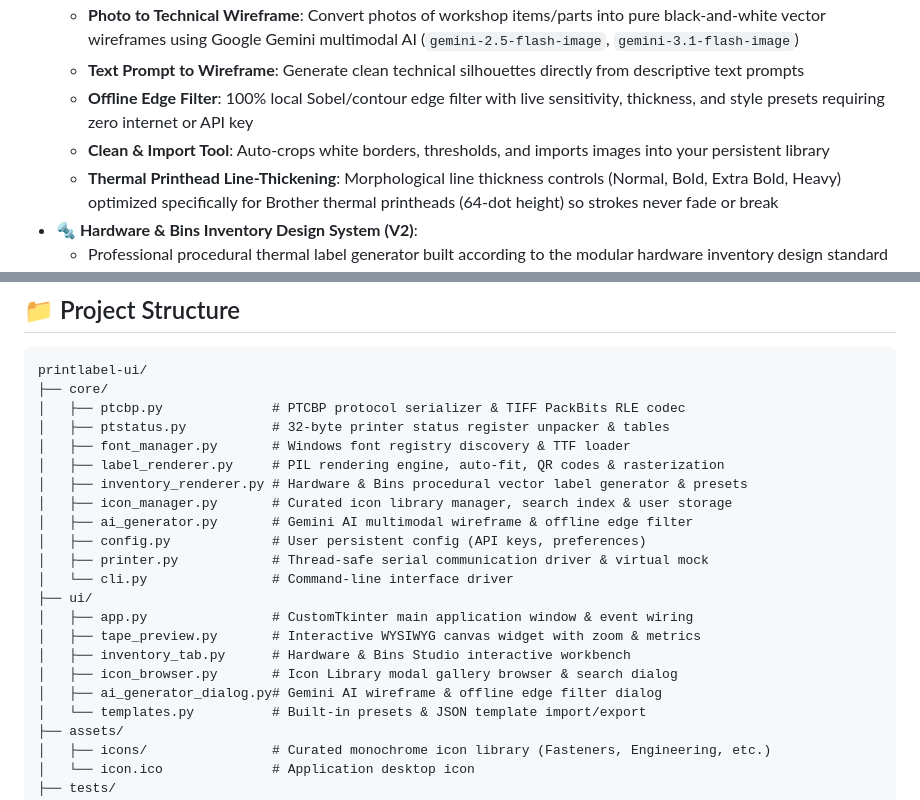
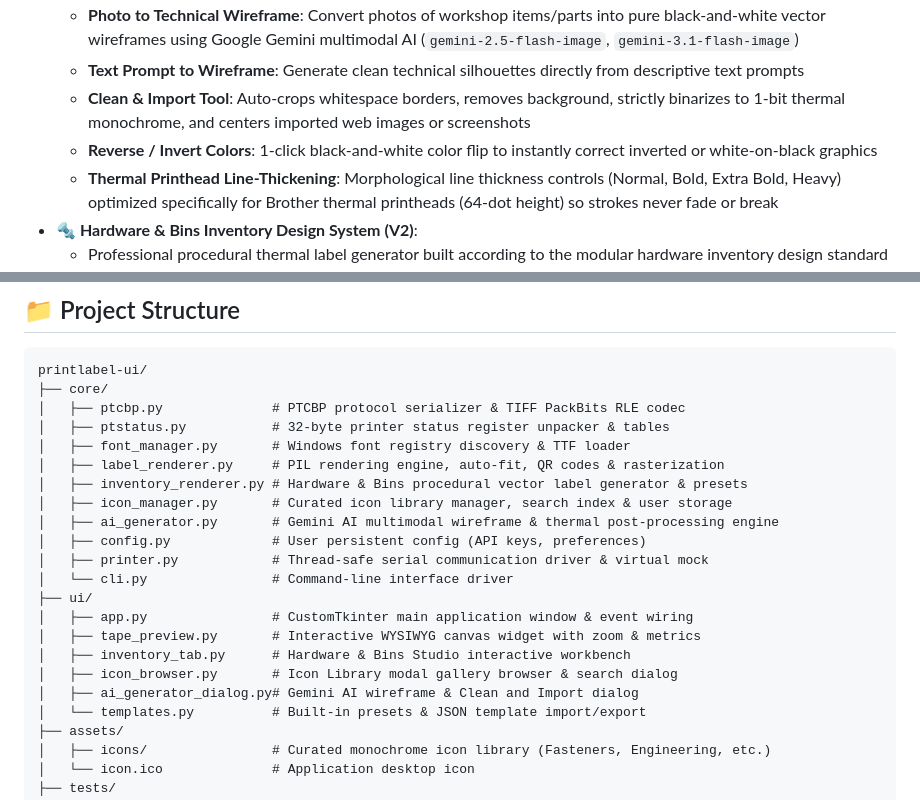
Before and after one commit to McTobe/cube-labeler, a Markdown page: README.md, 2 parts joined by grey strips. GitHub-like rendering.

Commit message:
docs: update README.md features and project structure for v1.0 release

```diff
--- a/README.md
+++ b/README.md
@@ -56,8 +56,8 @@ Based on the [Ircama/PT-P300BT](https://github.com/Ircama/PT-P300BT) Python util
 - **✨ Gemini AI Wireframe Generator & Line-Art Studio**:
   - **Photo to Technical Wireframe**: Convert photos of workshop items/parts into pure black-and-white vector wireframes using Google Gemini multimodal AI (`gemini-2.5-flash-image`, `gemini-3.1-flash-image`)
   - **Text Prompt to Wireframe**: Generate clean technical silhouettes directly from descriptive text prompts
-  - **Offline Edge Filter**: 100% local Sobel/contour edge filter with live sensitivity, thickness, and style presets requiring zero internet or API key
-  - **Clean & Import Tool**: Auto-crops white borders, thresholds, and imports images into your persistent library
+  - **Clean & Import Tool**: Auto-crops whitespace borders, removes background, strictly binarizes to 1-bit thermal monochrome, and centers imported web images or screenshots
+  - **Reverse / Invert Colors**: 1-click black-and-white color flip to instantly correct inverted or white-on-black graphics
   - **Thermal Printhead Line-Thickening**: Morphological line thickness controls (Normal, Bold, Extra Bold, Heavy) optimized specifically for Brother thermal printheads (64-dot height) so strokes never fade or break
 - **🔩 Hardware & Bins Inventory Design System (V2)**:
   - Professional procedural thermal label generator built according to the modular hardware inventory design standard
@@ -119,7 +119,7 @@ printlabel-ui/
 │   ├── label_renderer.py     # PIL rendering engine, auto-fit, QR codes & rasterization
 │   ├── inventory_renderer.py # Hardware & Bins procedural vector label generator & presets
 │   ├── icon_manager.py       # Curated icon library manager, search index & user storage
-│   ├── ai_generator.py       # Gemini AI multimodal wireframe & offline edge filter
+│   ├── ai_generator.py       # Gemini AI multimodal wireframe & thermal post-processing engine
 │   ├── config.py             # User persistent config (API keys, preferences)
 │   ├── printer.py            # Thread-safe serial communication driver & virtual mock
 │   └── cli.py                # Command-line interface driver
@@ -128,7 +128,7 @@ printlabel-ui/
 │   ├── tape_preview.py       # Interactive WYSIWYG canvas widget with zoom & metrics
 │   ├── inventory_tab.py      # Hardware & Bins Studio interactive workbench
 │   ├── icon_browser.py       # Icon Library modal gallery browser & search dialog
-│   ├── ai_generator_dialog.py# Gemini AI wireframe & offline edge filter dialog
+│   ├── ai_generator_dialog.py# Gemini AI wireframe & Clean and Import dialog
 │   └── templates.py          # Built-in presets & JSON template import/export
 ├── assets/
 │   ├── icons/                # Curated monochrome icon library (Fasteners, Engineering, etc.)
```
